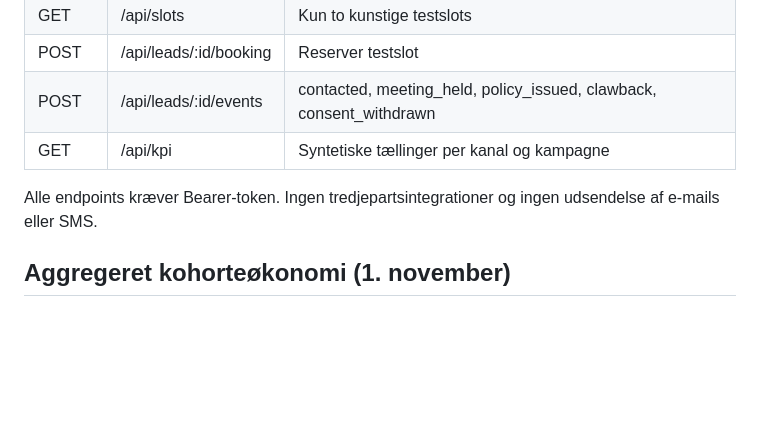
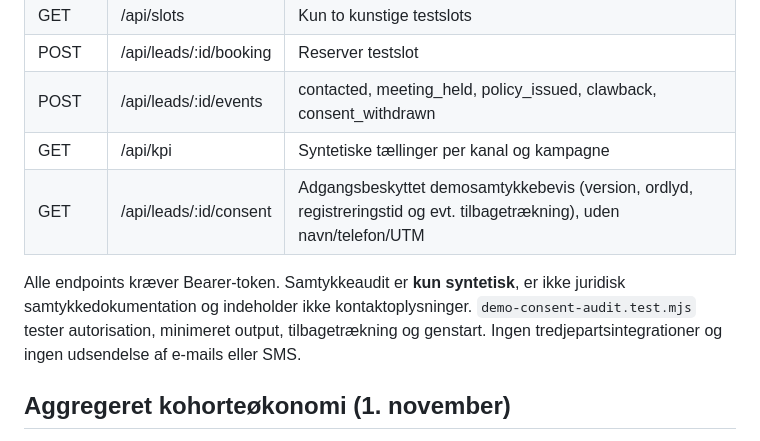
Before and after one commit to lukasbach42/Mega-Limited, a Markdown page: leadmotor-prototype/README-DEMO.md, the part around the change. Rendered like a GitHub page; blank space fills up the shorter version.

Commit message:
docs(leadmotor): describe synthetic consent audit and limitations

```diff
--- a/leadmotor-prototype/README-DEMO.md
+++ b/leadmotor-prototype/README-DEMO.md
@@ -63,8 +63,9 @@ Testdata skal **altid** have navne der begynder med `Test `, telefonnumre `0000x
 | POST | /api/leads/:id/booking | Reserver testslot |
 | POST | /api/leads/:id/events | contacted, meeting_held, policy_issued, clawback, consent_withdrawn |
 | GET | /api/kpi | Syntetiske tællinger per kanal og kampagne |
+| GET | /api/leads/:id/consent | Adgangsbeskyttet demosamtykkebevis (version, ordlyd, registreringstid og evt. tilbagetrækning), uden navn/telefon/UTM |
 
-Alle endpoints kræver Bearer-token. Ingen tredjepartsintegrationer og ingen udsendelse af e-mails eller SMS.
+Alle endpoints kræver Bearer-token. Samtykkeaudit er **kun syntetisk**, er ikke juridisk samtykkedokumentation og indeholder ikke kontaktoplysninger. `demo-consent-audit.test.mjs` tester autorisation, minimeret output, tilbagetrækning og genstart. Ingen tredjepartsintegrationer og ingen udsendelse af e-mails eller SMS.
 
 ## Aggregeret kohorteøkonomi (1. november)
 
```
